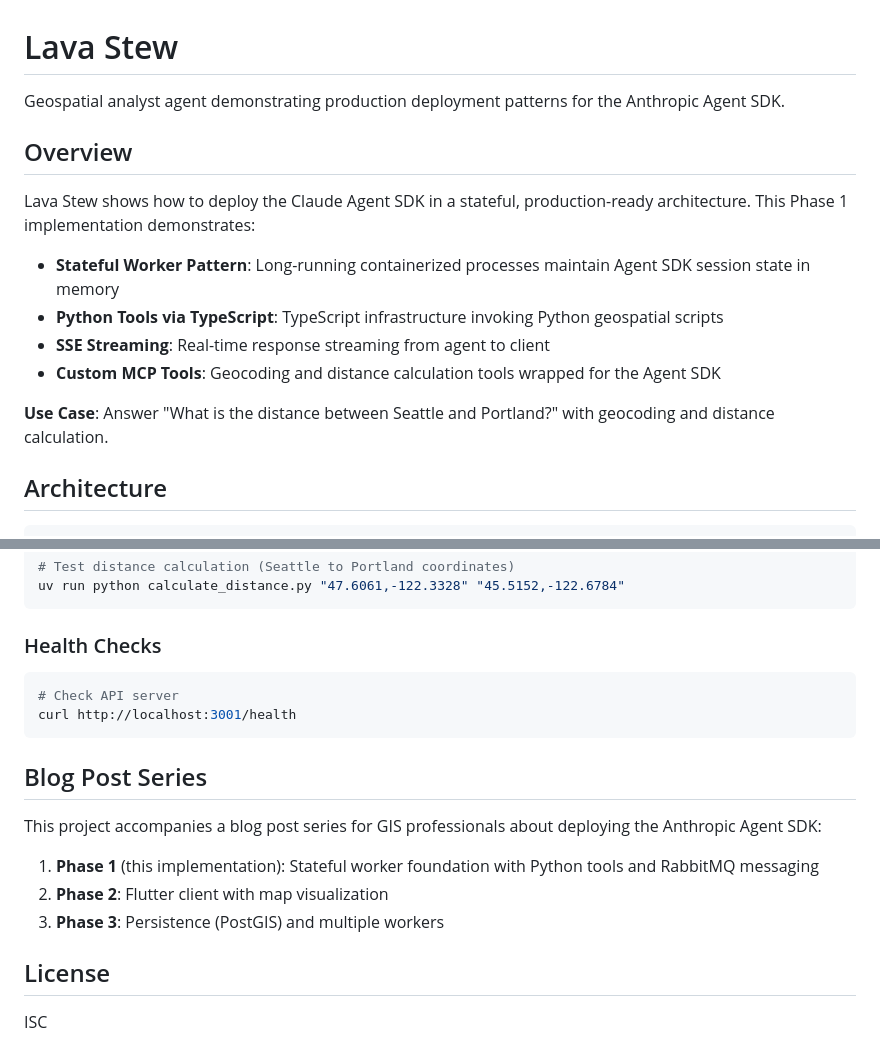
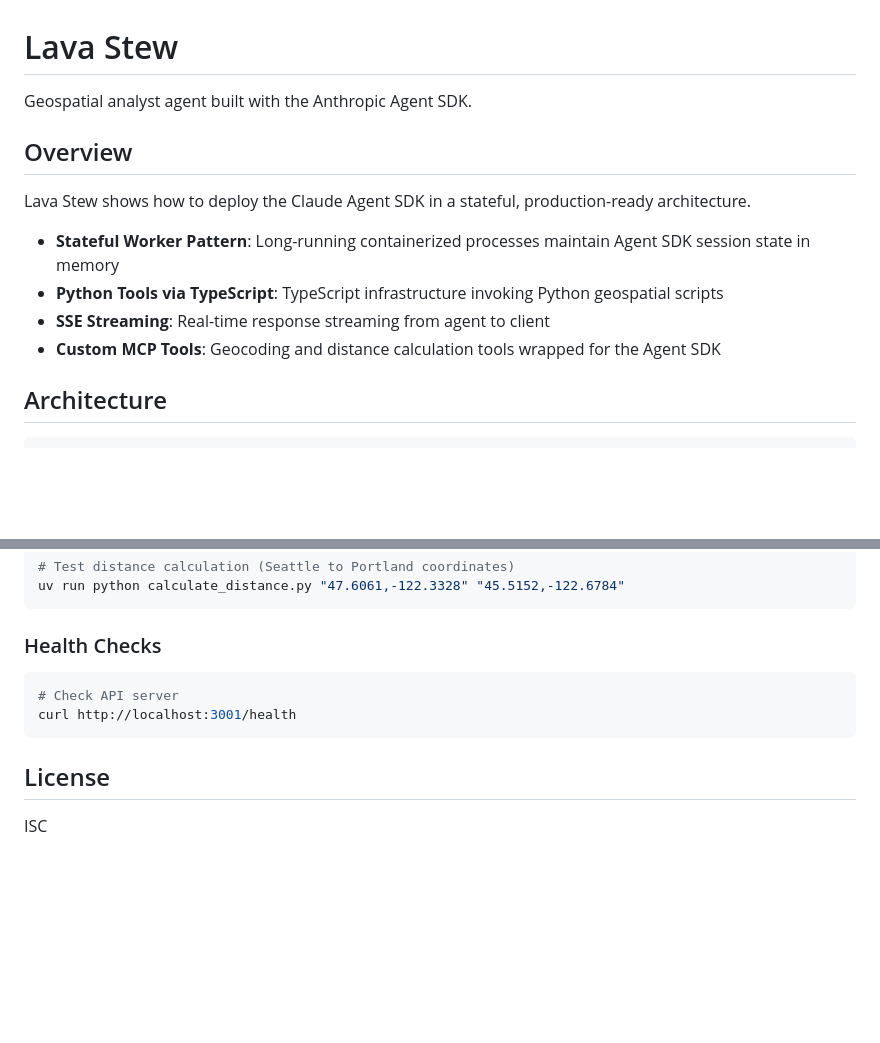
Before and after one commit to ecopony/lava_stew, a Markdown page: README.md, 2 parts joined by grey strips. GitHub-like rendering; blank space fills up the shorter version.

````diff
--- a/README.md
+++ b/README.md
@@ -1,17 +1,15 @@
 # Lava Stew
 
-Geospatial analyst agent demonstrating production deployment patterns for the Anthropic Agent SDK.
+Geospatial analyst agent built with the Anthropic Agent SDK.
 
 ## Overview
 
-Lava Stew shows how to deploy the Claude Agent SDK in a stateful, production-ready architecture. This Phase 1 implementation demonstrates:
+Lava Stew shows how to deploy the Claude Agent SDK in a stateful, production-ready architecture.
 
 - **Stateful Worker Pattern**: Long-running containerized processes maintain Agent SDK session state in memory
 - **Python Tools via TypeScript**: TypeScript infrastructure invoking Python geospatial scripts
 - **SSE Streaming**: Real-time response streaming from agent to client
 - **Custom MCP Tools**: Geocoding and distance calculation tools wrapped for the Agent SDK
-
-**Use Case**: Answer "What is the distance between Seattle and Portland?" with geocoding and distance calculation.
 
 ## Architecture
 
@@ -233,14 +235,6 @@ uv run python calculate_distance.py "47.6061,-122.3328" "45.5152,-122.6784"
 curl http://localhost:3001/health
 ```
 
-## Blog Post Series
-
-This project accompanies a blog post series for GIS professionals about deploying the Anthropic Agent SDK:
-
-1. **Phase 1** (this implementation): Stateful worker foundation with Python tools and RabbitMQ messaging
-2. **Phase 2**: Flutter client with map visualization
-3. **Phase 3**: Persistence (PostGIS) and multiple workers
-
 ## License
 
 ISC
````
Also changed, not shown: other parts of README.md (+7 -3 lines), CLAUDE.md (+9 -17 lines).
